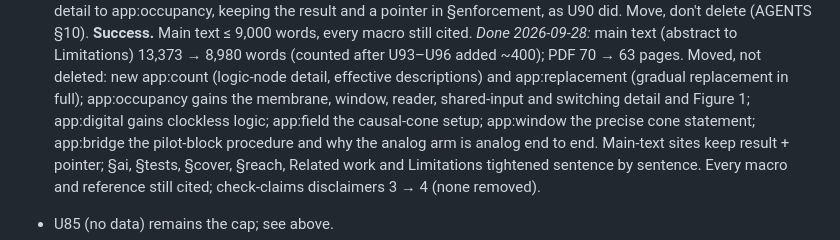
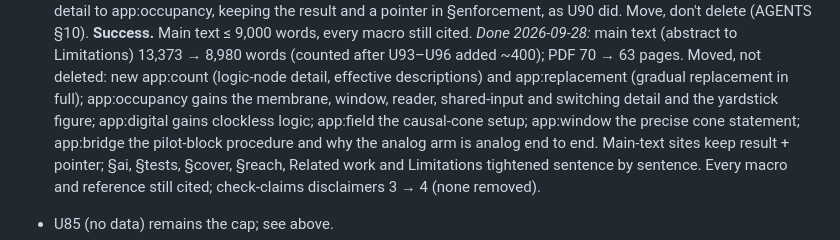
Before and after one commit to bobaseb/coupling_gated_cortical_coherence, a Markdown page: tasks/todo.md, the part around the change. Drawn GitHub-style.

Commit message:
todo: U97 note names the moved figure
Co-Authored-By: Claude Opus 5.5 <noreply@anthropic.com>

```diff
--- a/tasks/todo.md
+++ b/tasks/todo.md
@@ -992,7 +992,7 @@ plus U97 would move it to about 7. U85 (no data) still caps it.*
   (counted after U93–U96 added ~400); PDF 70 → 63 pages. Moved, not deleted:
   new app:count (logic-node detail, effective descriptions) and
   app:replacement (gradual replacement in full); app:occupancy gains the
-  membrane, window, reader, shared-input and switching detail and Figure 1;
+  membrane, window, reader, shared-input and switching detail and the yardstick figure;
   app:digital gains clockless logic; app:field the causal-cone setup;
   app:window the precise cone statement; app:bridge the pilot-block procedure
   and why the analog arm is analog end to end. Main-text sites keep result +
```
